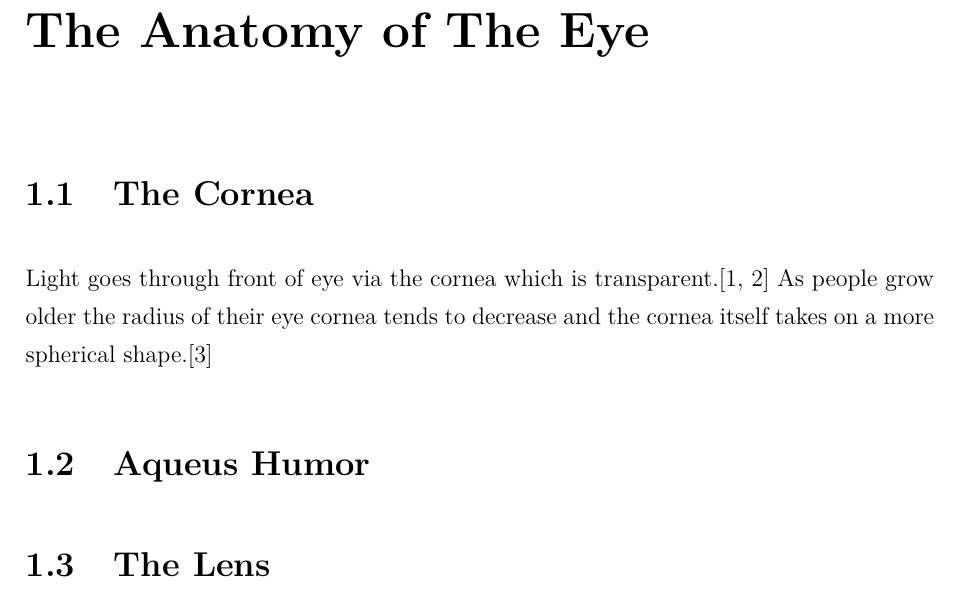
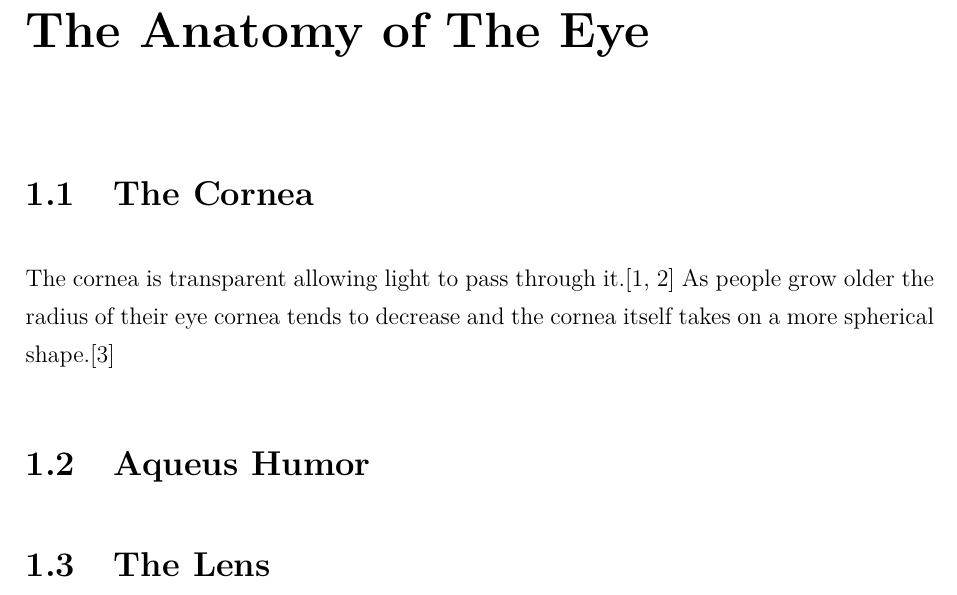
Before and after one commit to thisMagpie/retinal-image-analysis, a LaTeX thesis (main.tex, which reads sections/anatomy_of_the_eye.tex): part of page 4 of 6, cut so that both start at the same text. Compiled offline with pdfLaTeX.

Commit message:
cornea: transparency

```diff
--- a/sections/anatomy_of_the_eye.tex
+++ b/sections/anatomy_of_the_eye.tex
@@ -8,7 +8,7 @@
 
 \section{The Cornea}
 
-Light goes through front of eye via the cornea which is transparent.\cite{jester1999cellular,hassell2010molecular}
+The cornea is transparent allowing light to pass through it.\cite{jester1999cellular,hassell2010molecular}
 As people grow older the radius of their eye cornea tends to decrease and the
 cornea itself takes on a more spherical shape.\cite{guirao2000optical}
 
```
